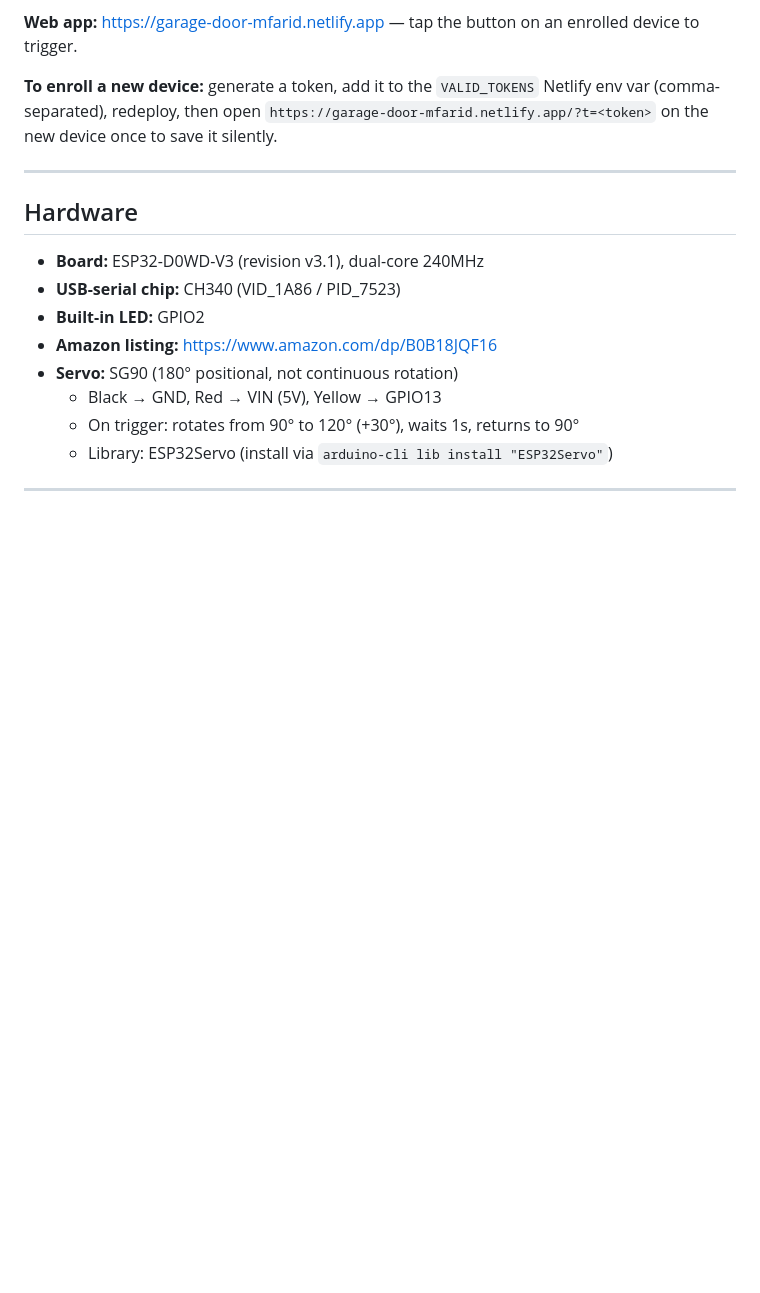
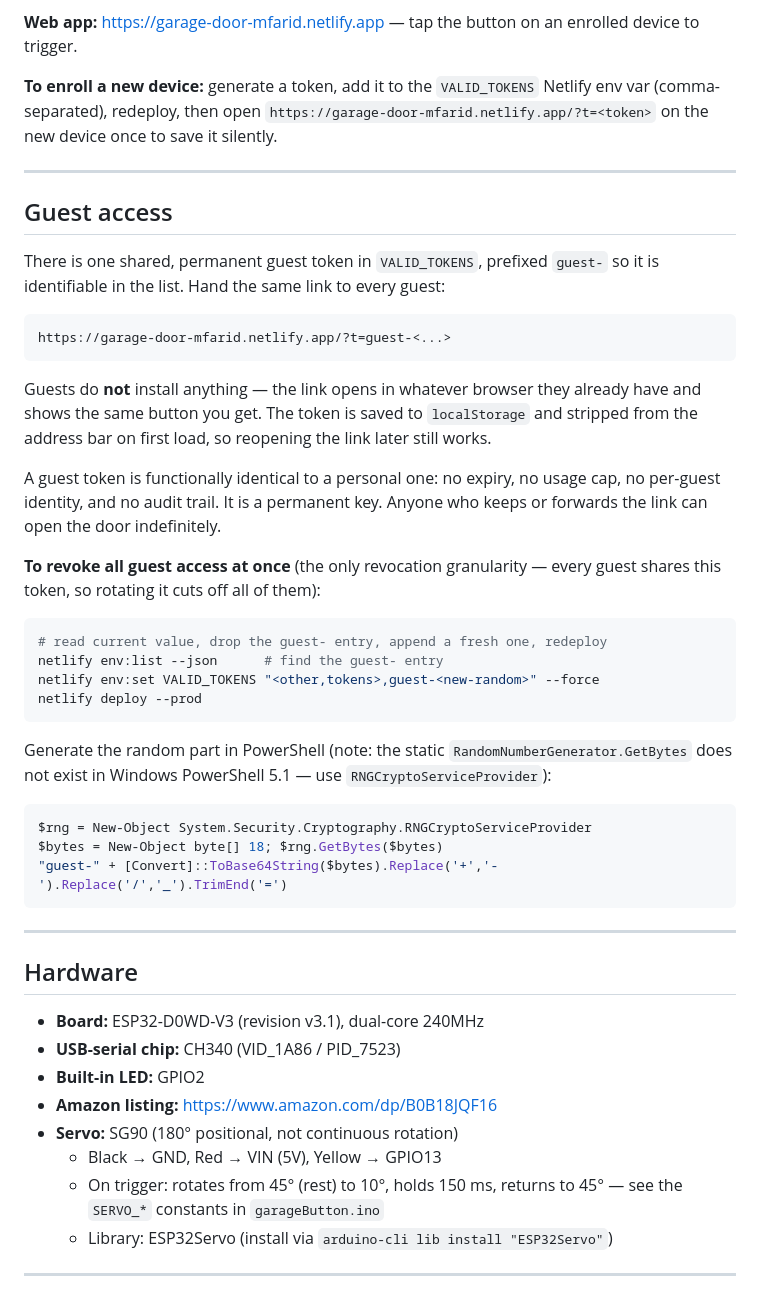
Before and after one commit to mfarid1996/garage-door, a Markdown page: esp32-setup.md, the part around the change. Rendered like a GitHub page; blank space fills up the shorter version.

Commit message:
Document shared guest token and correct servo angles
Add a Guest access section covering the single shared guest- token in
VALID_TOKENS, the no-install guest link, and the rotate-to-revoke-all
procedure (including the PowerShell 5.1 RNG gotcha).

Also fix the servo description, which still claimed 90 -> 120 with a 1s
hold; the firmware has done 45 -> 10 with a 150ms hold since 7be16ca.

Co-Authored-By: Claude Opus 5 (1M context) <noreply@anthropic.com>

````diff
--- a/esp32-setup.md
+++ b/esp32-setup.md
@@ -10,6 +10,44 @@
 
 ---
 
+## Guest access
+
+There is one shared, permanent guest token in `VALID_TOKENS`, prefixed `guest-` so it is
+identifiable in the list. Hand the same link to every guest:
+
+```
+https://garage-door-mfarid.netlify.app/?t=guest-<...>
+```
+
+Guests do **not** install anything — the link opens in whatever browser they already have and
+shows the same button you get. The token is saved to `localStorage` and stripped from the address
+bar on first load, so reopening the link later still works.
+
+A guest token is functionally identical to a personal one: no expiry, no usage cap, no per-guest
+identity, and no audit trail. It is a permanent key. Anyone who keeps or forwards the link can open
+the door indefinitely.
+
+**To revoke all guest access at once** (the only revocation granularity — every guest shares this
+token, so rotating it cuts off all of them):
+
+```powershell
+# read current value, drop the guest- entry, append a fresh one, redeploy
+netlify env:list --json      # find the guest- entry
+netlify env:set VALID_TOKENS "<other,tokens>,guest-<new-random>" --force
+netlify deploy --prod
+```
+
+Generate the random part in PowerShell (note: the static `RandomNumberGenerator.GetBytes` does not
+exist in Windows PowerShell 5.1 — use `RNGCryptoServiceProvider`):
+
+```powershell
+$rng = New-Object System.Security.Cryptography.RNGCryptoServiceProvider
+$bytes = New-Object byte[] 18; $rng.GetBytes($bytes)
+"guest-" + [Convert]::ToBase64String($bytes).Replace('+','-').Replace('/','_').TrimEnd('=')
+```
+
+---
+
 ## Hardware
 
 - **Board:** ESP32-D0WD-V3 (revision v3.1), dual-core 240MHz
@@ -18,7 +56,7 @@
 - **Amazon listing:** https://www.amazon.com/dp/B0B18JQF16
 - **Servo:** SG90 (180° positional, not continuous rotation)
   - Black → GND, Red → VIN (5V), Yellow → GPIO13
-  - On trigger: rotates from 90° to 120° (+30°), waits 1s, returns to 90°
+  - On trigger: rotates from 45° (rest) to 10°, holds 150 ms, returns to 45° — see the `SERVO_*` constants in `garageButton.ino`
   - Library: ESP32Servo (install via `arduino-cli lib install "ESP32Servo"`)
 
 ---
````
Also changed, not shown: CLAUDE.md (+3 -1 lines).
